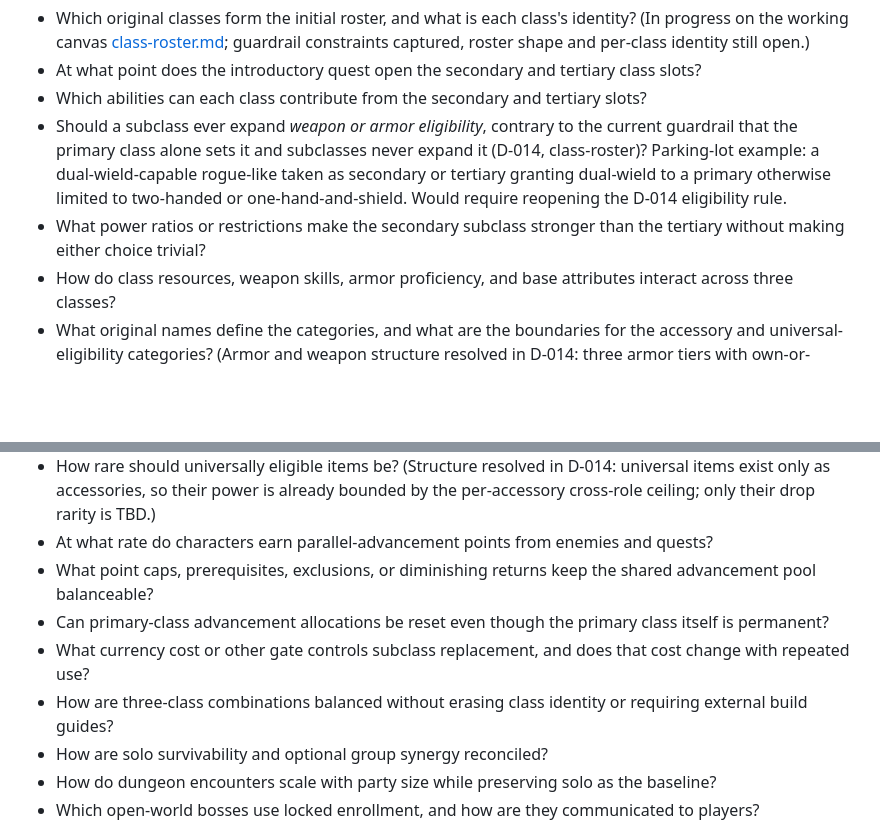
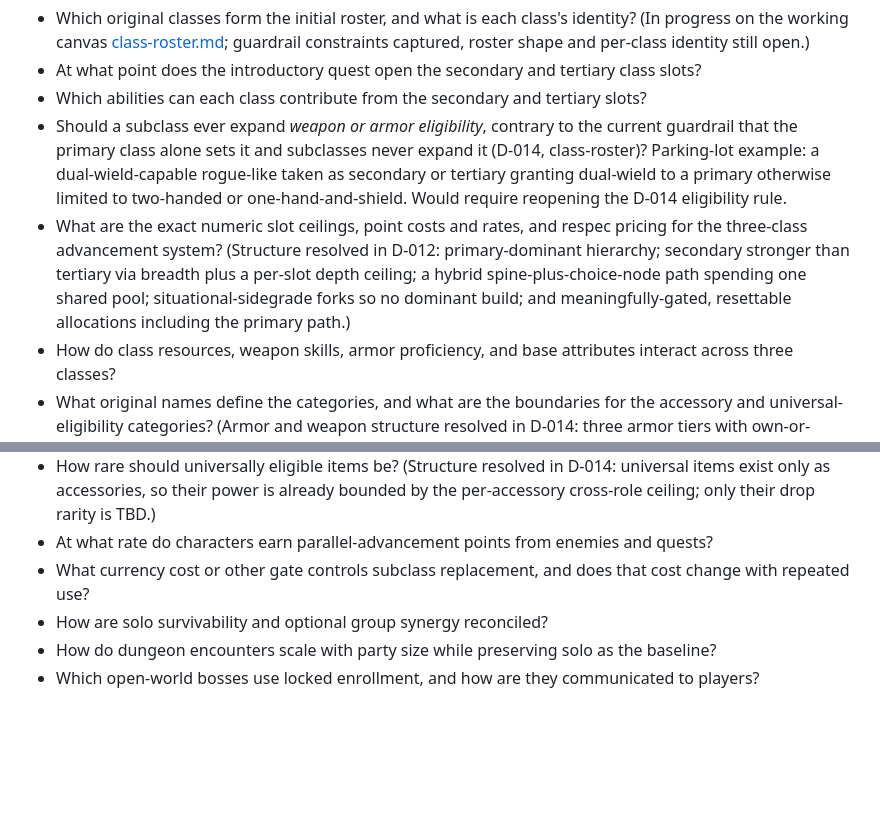
Before and after one commit to frank-grimes-jr/nightcap-mmo-proto, a Markdown page: docs/design/open-questions.md, 2 parts joined by grey strips. Drawn GitHub-style; blank space fills up the shorter version.

```diff
--- a/docs/design/open-questions.md
+++ b/docs/design/open-questions.md
@@ -21,7 +21,7 @@ These questions are intentionally unresolved. Do not silently answer them during
 - At what point does the introductory quest open the secondary and tertiary class slots?
 - Which abilities can each class contribute from the secondary and tertiary slots?
 - Should a subclass ever expand *weapon or armor eligibility*, contrary to the current guardrail that the primary class alone sets it and subclasses never expand it (D-014, class-roster)? Parking-lot example: a dual-wield-capable rogue-like taken as secondary or tertiary granting dual-wield to a primary otherwise limited to two-handed or one-hand-and-shield. Would require reopening the D-014 eligibility rule.
-- What power ratios or restrictions make the secondary subclass stronger than the tertiary without making either choice trivial?
+- What are the exact numeric slot ceilings, point costs and rates, and respec pricing for the three-class advancement system? (Structure resolved in D-012: primary-dominant hierarchy; secondary stronger than tertiary via breadth plus a per-slot depth ceiling; a hybrid spine-plus-choice-node path spending one shared pool; situational-sidegrade forks so no dominant build; and meaningfully-gated, resettable allocations including the primary path.)
 - How do class resources, weapon skills, armor proficiency, and base attributes interact across three classes?
 - What original names define the categories, and what are the boundaries for the accessory and universal-eligibility categories? (Armor and weapon structure resolved in D-014: three armor tiers with own-or-lighter eligibility; many per-type weapons that roll up into skill/augment-family groups. Original names, and the weapon group taxonomy, still TBD.)
 - What are the exact bucket names, the full statistic list, which statistics are compound, and the numeric power-budget weights? (Structure resolved in D-015: role-based functional buckets, every bucket has a solo expression, procs are a functional dimension, and compound statistics trade spiking for breadth.)
@@ -36,10 +36,7 @@ These questions are intentionally unresolved. Do not silently answer them during
 - How frequently should specialized hybrid items appear, and how many clue tiers separate a broad codex entry from an exact one? (Discoverability model resolved in D-016: an account-wide earned-knowledge codex that sharpens progressively from region/foe hints toward the exact source.)
 - How rare should universally eligible items be? (Structure resolved in D-014: universal items exist only as accessories, so their power is already bounded by the per-accessory cross-role ceiling; only their drop rarity is TBD.)
 - At what rate do characters earn parallel-advancement points from enemies and quests?
-- What point caps, prerequisites, exclusions, or diminishing returns keep the shared advancement pool balanceable?
-- Can primary-class advancement allocations be reset even though the primary class itself is permanent?
 - What currency cost or other gate controls subclass replacement, and does that cost change with repeated use?
-- How are three-class combinations balanced without erasing class identity or requiring external build guides?
 - How are solo survivability and optional group synergy reconciled?
 - How do dungeon encounters scale with party size while preserving solo as the baseline?
 - Which open-world bosses use locked enrollment, and how are they communicated to players?
```
Also changed, not shown: CHANGES.md (+10 -0 lines), docs/design/decisions.md (+7 -0 lines).
